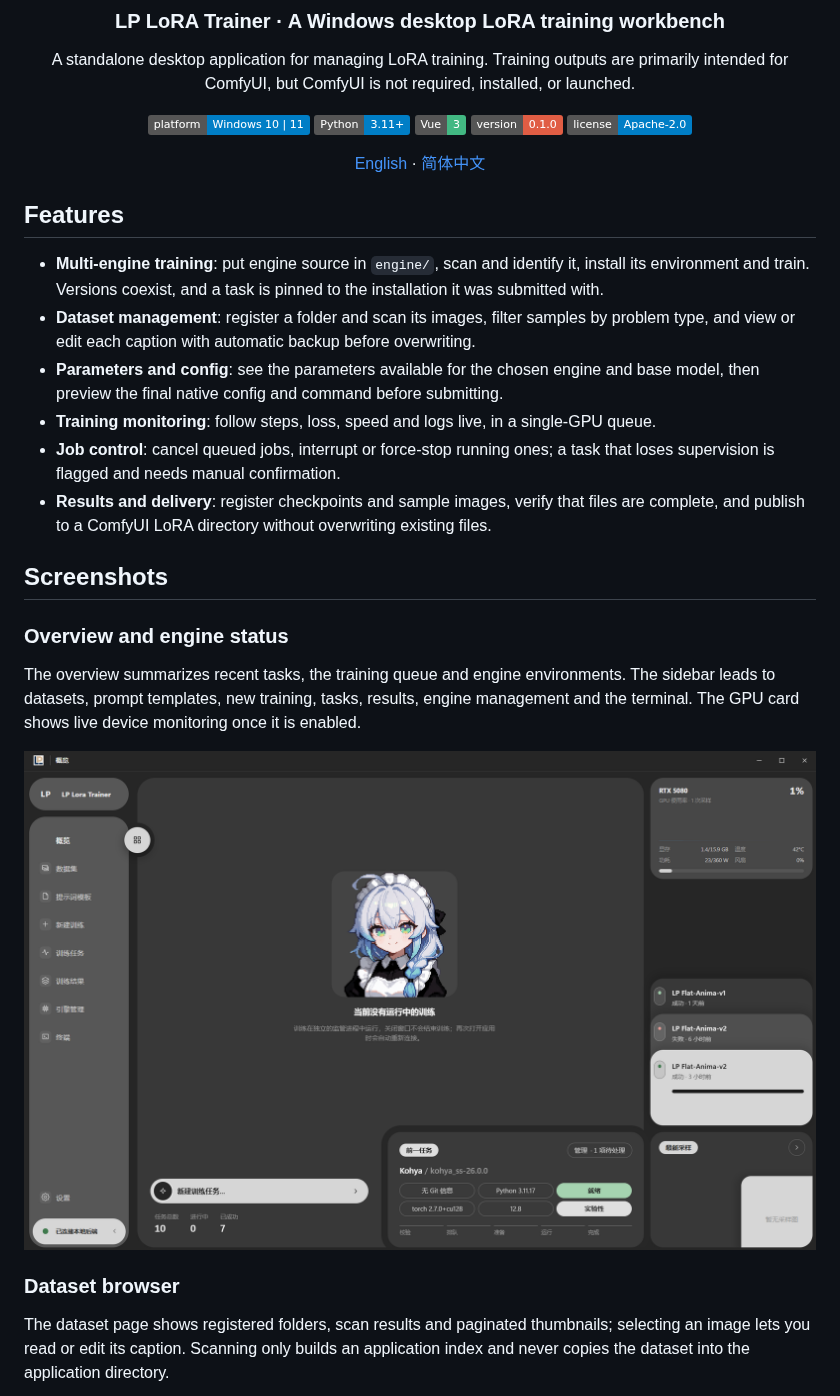
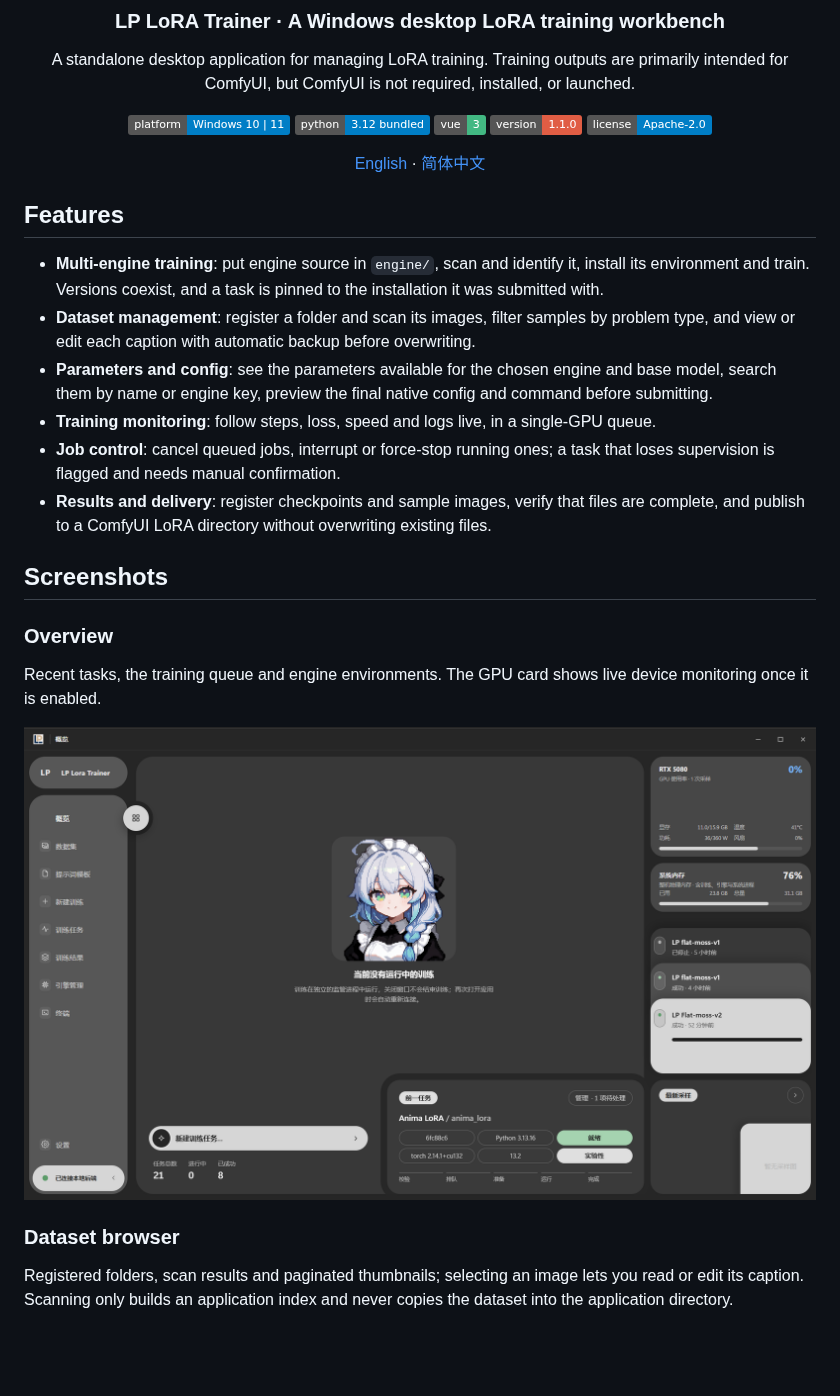
Before and after one commit to LinXce/LP-Lora-Trainer, a Markdown page: README.md, the part around one of its changes. Rendered like a GitHub page; pictures changed too: assets/sample0.png; badges without logos; blank space fills up the shorter version.

```diff
--- a/README.md
+++ b/README.md
@@ -6,11 +6,11 @@
 
 A standalone desktop application for managing LoRA training. Training outputs are primarily intended for ComfyUI, but ComfyUI is not required, installed, or launched.
 
-![platform](https://img.shields.io/badge/platform-Windows%2010%20%7C%2011-blue)
-![python](https://img.shields.io/badge/Python-3.11%2B-blue)
-![vue](https://img.shields.io/badge/Vue-3-42b883)
-![version](https://img.shields.io/badge/version-0.1.0-red)
-![license](https://img.shields.io/badge/license-Apache--2.0-blue)
+![platform](https://img.shields.io/badge/platform-Windows%2010%20%7C%2011-blue?style=flat)
+![python](https://img.shields.io/badge/python-3.12%20bundled-blue?style=flat)
+![vue](https://img.shields.io/badge/vue-3-42b883?style=flat)
+![version](https://img.shields.io/badge/version-1.1.0-red?style=flat)
+![license](https://img.shields.io/badge/license-Apache--2.0-blue?style=flat)
 
 [English](README.md) · [简体中文](README.zh-CN.md)
 
@@ -20,14 +20,14 @@ A standalone desktop application for managing LoRA training. Training outputs ar
 
 - **Multi-engine training**: put engine source in `engine/`, scan and identify it, install its environment and train. Versions coexist, and a task is pinned to the installation it was submitted with.
 - **Dataset management**: register a folder and scan its images, filter samples by problem type, and view or edit each caption with automatic backup before overwriting.
-- **Parameters and config**: see the parameters available for the chosen engine and base model, then preview the final native config and command before submitting.
+- **Parameters and config**: see the parameters available for the chosen engine and base model, search them by name or engine key, preview the final native config and command before submitting.
 - **Training monitoring**: follow steps, loss, speed and logs live, in a single-GPU queue.
 - **Job control**: cancel queued jobs, interrupt or force-stop running ones; a task that loses supervision is flagged and needs manual confirmation.
 - **Results and delivery**: register checkpoints and sample images, verify that files are complete, and publish to a ComfyUI LoRA directory without overwriting existing files.
 
 ## Screenshots
 
-### Overview and engine status
+### Overview
 
-The overview summarizes recent tasks, the training queue and engine environments. The sidebar leads to datasets, prompt templates, new training, tasks, results, engine management and the terminal. The GPU card shows live device monitoring once it is enabled.
+Recent tasks, the training queue and engine environments. The GPU card shows live device monitoring once it is enabled.
 
@@ -35,5 +35,5 @@ The overview summarizes recent tasks, the training queue and engine environments
 
 ### Dataset browser
 
-The dataset page shows registered folders, scan results and paginated thumbnails; selecting an image lets you read or edit its caption. Scanning only builds an application index and never copies the dataset into the application directory.
+Registered folders, scan results and paginated thumbnails; selecting an image lets you read or edit its caption. Scanning only builds an application index and never copies the dataset into the application directory.
 
```
Also changed, not shown: other parts of README.md (+91 -100 lines), README.zh-CN.md (+116 -125 lines), scripts/README.md (+14 -0 lines), assets/sample1.png, assets/sample2.png, assets/sample3.png (added), assets/sample4.png (added), 10 other files.
